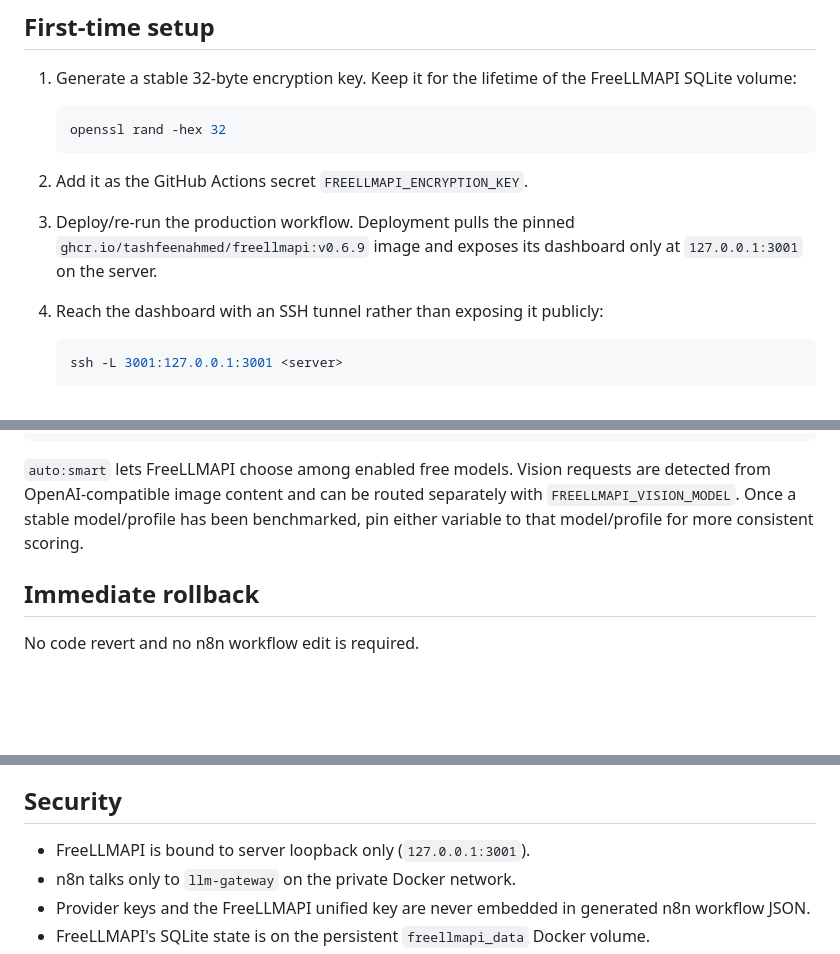
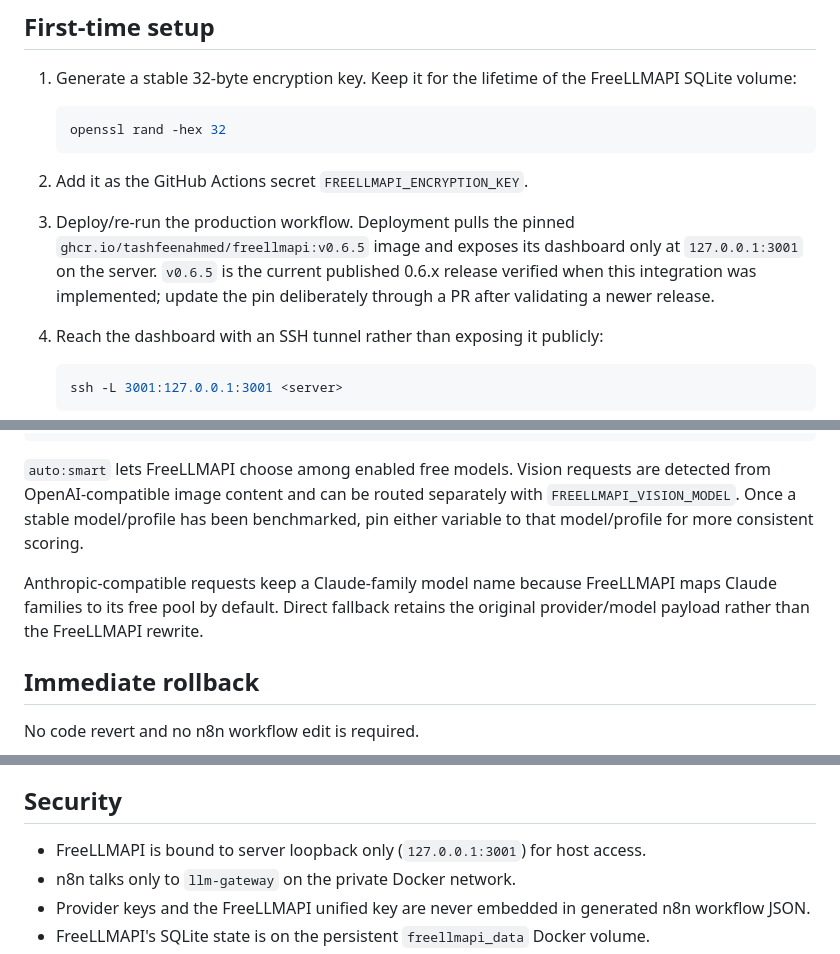
Before and after one commit to parkashsarangani/yt-n8n-automation, a Markdown page: docs/freellmapi.md, 3 parts joined by grey strips. Rendered like a GitHub page; blank space fills up the shorter version.

Commit message:
Correct FreeLLMAPI release and upgrade guidance

```diff
--- a/docs/freellmapi.md
+++ b/docs/freellmapi.md
@@ -47,8 +47,10 @@ those modules.
 2. Add it as the GitHub Actions secret `FREELLMAPI_ENCRYPTION_KEY`.
 
 3. Deploy/re-run the production workflow. Deployment pulls the pinned
-   `ghcr.io/tashfeenahmed/freellmapi:v0.6.9` image and exposes its dashboard
-   only at `127.0.0.1:3001` on the server.
+   `ghcr.io/tashfeenahmed/freellmapi:v0.6.5` image and exposes its dashboard
+   only at `127.0.0.1:3001` on the server. `v0.6.5` is the current published
+   0.6.x release verified when this integration was implemented; update the pin
+   deliberately through a PR after validating a newer release.
 
 4. Reach the dashboard with an SSH tunnel rather than exposing it publicly:
 
@@ -90,6 +92,10 @@ are detected from OpenAI-compatible image content and can be routed separately
 with `FREELLMAPI_VISION_MODEL`. Once a stable model/profile has been benchmarked,
 pin either variable to that model/profile for more consistent scoring.
 
+Anthropic-compatible requests keep a Claude-family model name because
+FreeLLMAPI maps Claude families to its free pool by default. Direct fallback
+retains the original provider/model payload rather than the FreeLLMAPI rewrite.
+
 ## Immediate rollback
 
 No code revert and no n8n workflow edit is required.
@@ -129,7 +135,7 @@ changing provider-specific code.
 
 ## Security
 
-- FreeLLMAPI is bound to server loopback only (`127.0.0.1:3001`).
+- FreeLLMAPI is bound to server loopback only (`127.0.0.1:3001`) for host access.
 - n8n talks only to `llm-gateway` on the private Docker network.
 - Provider keys and the FreeLLMAPI unified key are never embedded in generated
   n8n workflow JSON.
```
